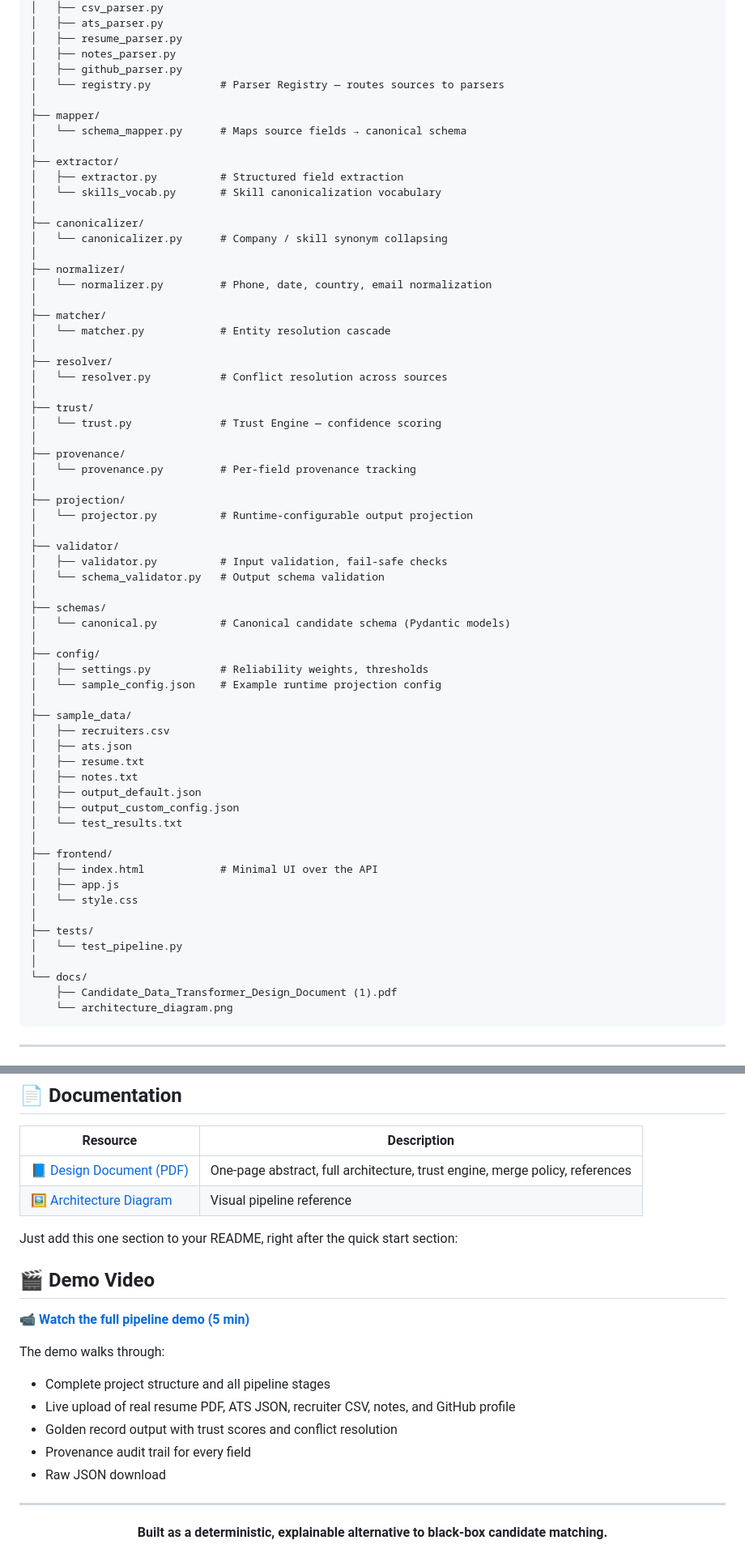
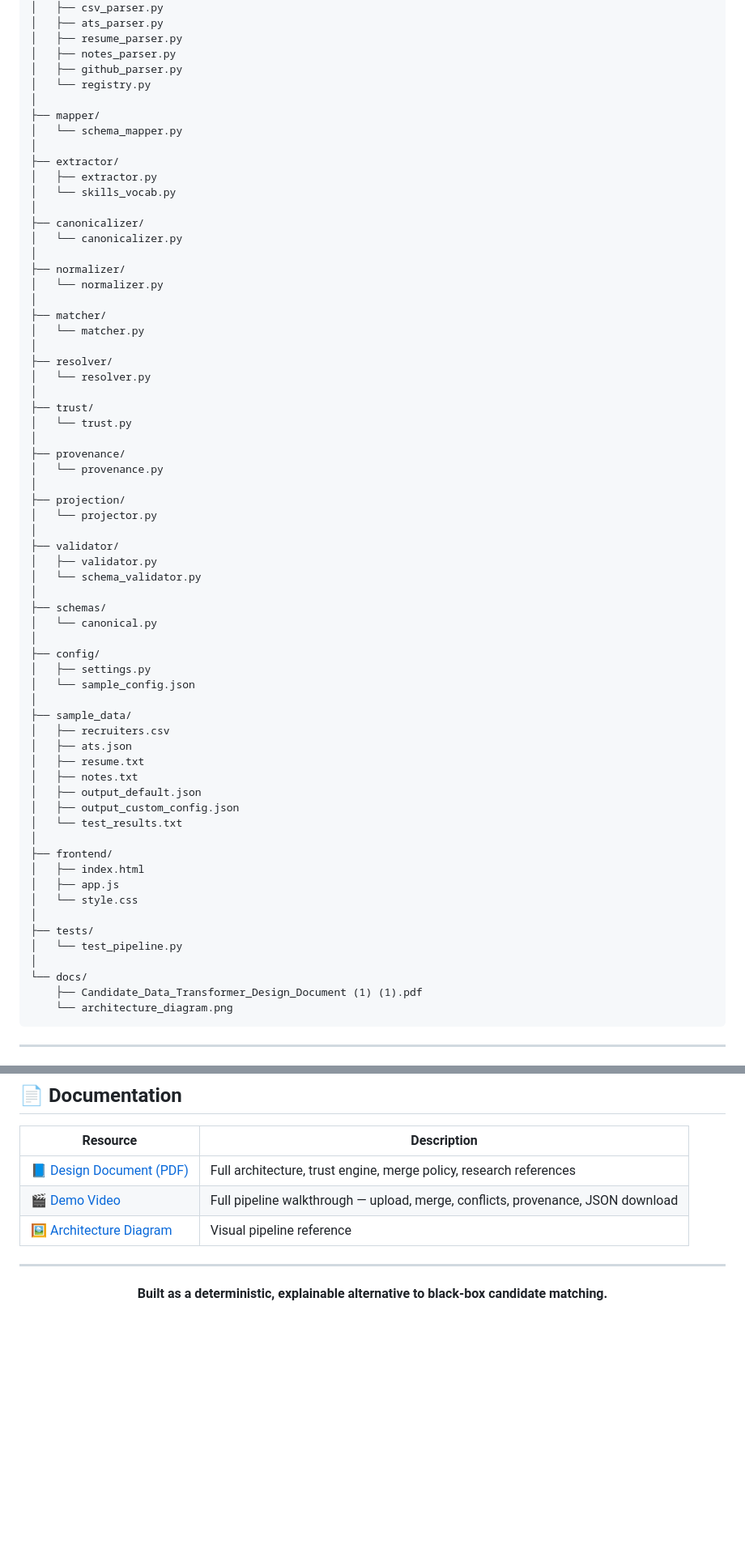
Before and after one commit to Santhosh-2226/eightfold-candidate-transformer, a Markdown page: README.md, 2 parts joined by grey strips. Shown at 81% size. GitHub-like rendering; blank space fills up the shorter version.

````diff
--- a/README.md
+++ b/README.md
@@ -215,46 +229,46 @@ eightfold-candidate-transformer/
 │   ├── resume_parser.py
 │   ├── notes_parser.py
 │   ├── github_parser.py
-│   └── registry.py           # Parser Registry — routes sources to parsers
+│   └── registry.py
 │
 ├── mapper/
-│   └── schema_mapper.py      # Maps source fields → canonical schema
+│   └── schema_mapper.py
 │
 ├── extractor/
-│   ├── extractor.py          # Structured field extraction
-│   └── skills_vocab.py       # Skill canonicalization vocabulary
+│   ├── extractor.py
+│   └── skills_vocab.py
 │
 ├── canonicalizer/
-│   └── canonicalizer.py      # Company / skill synonym collapsing
+│   └── canonicalizer.py
 │
 ├── normalizer/
-│   └── normalizer.py         # Phone, date, country, email normalization
+│   └── normalizer.py
 │
 ├── matcher/
-│   └── matcher.py            # Entity resolution cascade
+│   └── matcher.py
 │
 ├── resolver/
-│   └── resolver.py           # Conflict resolution across sources
+│   └── resolver.py
 │
 ├── trust/
-│   └── trust.py              # Trust Engine — confidence scoring
+│   └── trust.py
 │
 ├── provenance/
-│   └── provenance.py         # Per-field provenance tracking
+│   └── provenance.py
 │
 ├── projection/
-│   └── projector.py          # Runtime-configurable output projection
+│   └── projector.py
 │
 ├── validator/
-│   ├── validator.py          # Input validation, fail-safe checks
-│   └── schema_validator.py   # Output schema validation
+│   ├── validator.py
+│   └── schema_validator.py
 │
 ├── schemas/
-│   └── canonical.py          # Canonical candidate schema (Pydantic models)
+│   └── canonical.py
 │
 ├── config/
-│   ├── settings.py           # Reliability weights, thresholds
-│   └── sample_config.json    # Example runtime projection config
+│   ├── settings.py
+│   └── sample_config.json
 │
 ├── sample_data/
 │   ├── recruiters.csv
@@ -266,7 +280,7 @@ eightfold-candidate-transformer/
 │   └── test_results.txt
 │
 ├── frontend/
-│   ├── index.html            # Minimal UI over the API
+│   ├── index.html
 │   ├── app.js
 │   └── style.css
 │
@@ -274,7 +288,7 @@ eightfold-candidate-transformer/
 │   └── test_pipeline.py
 │
 └── docs/
-    ├── Candidate_Data_Transformer_Design_Document (1).pdf
+    ├── Candidate_Data_Transformer_Design_Document (1) (1).pdf
     └── architecture_diagram.png
 ```
 
@@ -312,26 +328,9 @@ eightfold-candidate-transformer/
 
 | Resource | Description |
 |---|---|
-| 📘 [Design Document (PDF)](./docs/Candidate_Data_Transformer_Design_Document%20(1)(1).pdf) | One-page abstract, full architecture, trust engine, merge policy, references |
+| 📘 [Design Document (PDF)](./docs/Candidate_Data_Transformer_Design_Document%20(1)%20(1).pdf) | Full architecture, trust engine, merge policy, research references |
+| 🎬 [Demo Video](https://drive.google.com/file/d/19lwGax5QpIoimur4BWjAgcig9NPmvCrr/view?usp=sharing) | Full pipeline walkthrough — upload, merge, conflicts, provenance, JSON download |
 | 🖼️ [Architecture Diagram](./docs/architecture_diagram.png) | Visual pipeline reference |
-
-Just add this one section to your README, right after the quick start section:
-
-
-
-## 🎬 Demo Video
-
-📹 **[Watch the full pipeline demo (5 min)](https://drive.google.com/file/d/19lwGax5QpIoimur4BWjAgcig9NPmvCrr/view?usp=sharing)**
-
-The demo walks through:
-- Complete project structure and all pipeline stages
-- Live upload of real resume PDF, ATS JSON, recruiter CSV, notes, and GitHub profile
-- Golden record output with trust scores and conflict resolution
-- Provenance audit trail for every field
-- Raw JSON download
-
-
-
 
 ---
 
````
Also changed, not shown: other parts of README.md (+19 -3 lines).
